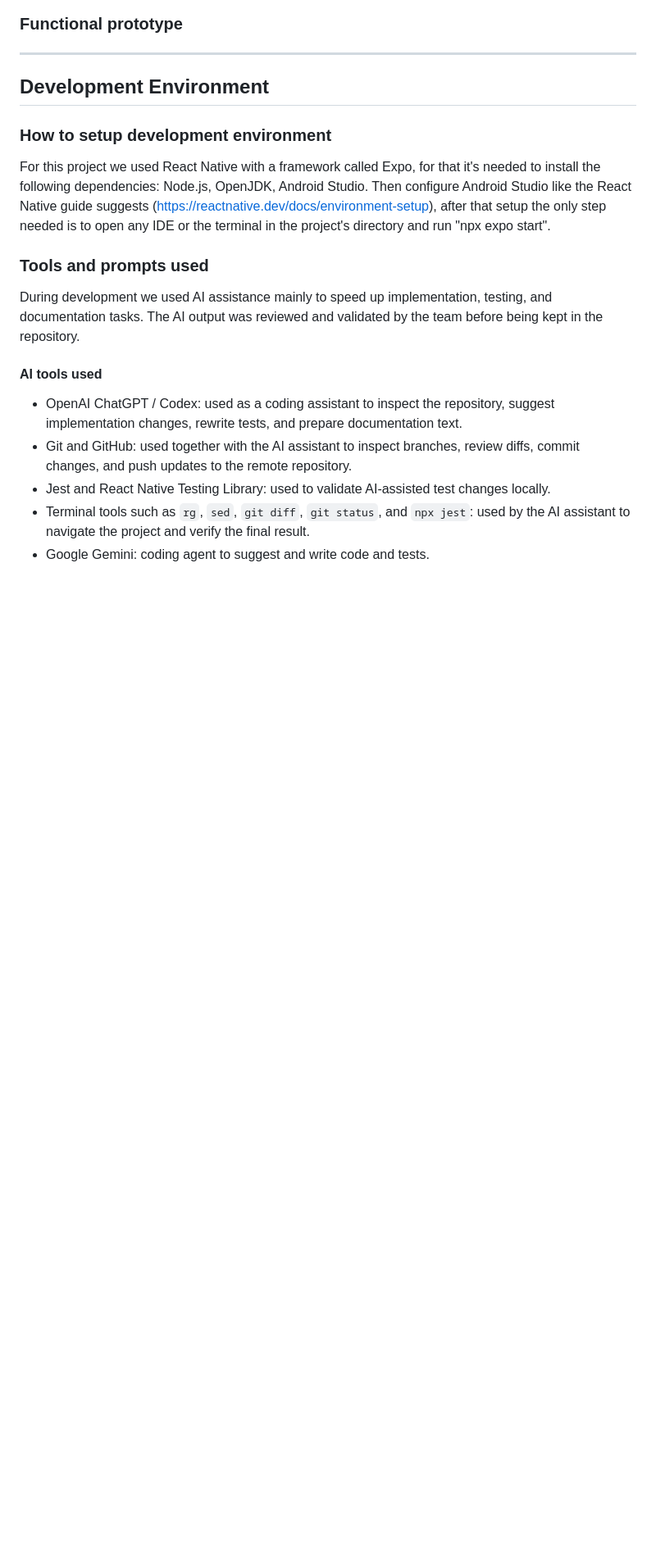
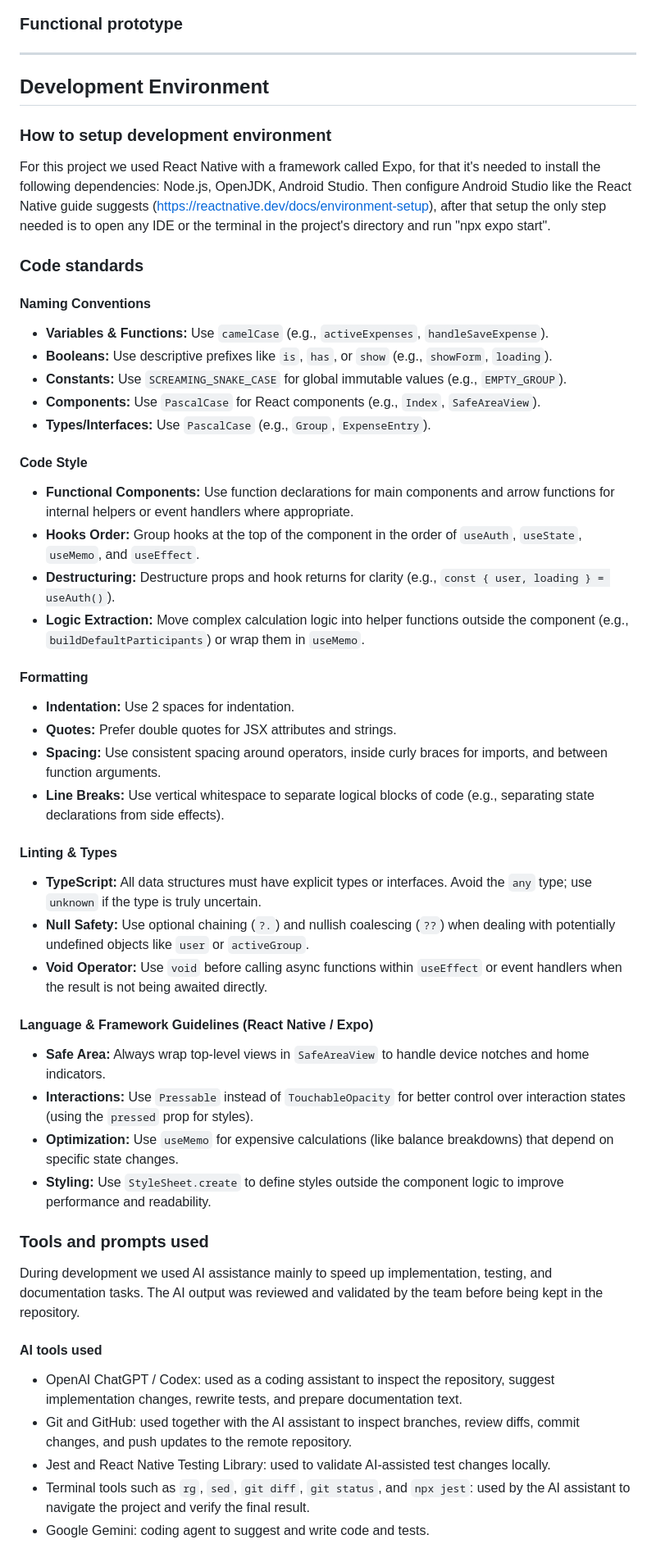
Before and after one commit to alexis-ramoss/SmartSplit, a Markdown page: README.md, the part around the change. Shown at 82% size. Drawn GitHub-style; blank space fills up the shorter version.

Commit message:
Add code standards to README
Added code standards section with naming conventions, code style, formatting, linting, and guidelines for React Native and Expo.

```diff
--- a/README.md
+++ b/README.md
@@ -230,6 +230,43 @@ Because the user enabled "Automatic Transaction Confirmation," the Tracker skips
 
 For this project we used React Native with a framework called Expo, for that it's needed to install the following dependencies: Node.js, OpenJDK, Android Studio. Then configure Android Studio like the React Native guide suggests (https://reactnative.dev/docs/environment-setup), after that setup the only step needed is to open any IDE or the terminal in the project's directory and run "npx expo start".
 
+### Code standards
+
+#### Naming Conventions
+
+* **Variables & Functions:** Use `camelCase` (e.g., `activeExpenses`, `handleSaveExpense`).
+* **Booleans:** Use descriptive prefixes like `is`, `has`, or `show` (e.g., `showForm`, `loading`).
+* **Constants:** Use `SCREAMING_SNAKE_CASE` for global immutable values (e.g., `EMPTY_GROUP`).
+* **Components:** Use `PascalCase` for React components (e.g., `Index`, `SafeAreaView`).
+* **Types/Interfaces:** Use `PascalCase` (e.g., `Group`, `ExpenseEntry`).
+
+#### Code Style
+
+* **Functional Components:** Use function declarations for main components and arrow functions for internal helpers or event handlers where appropriate.
+* **Hooks Order:** Group hooks at the top of the component in the order of `useAuth`, `useState`, `useMemo`, and `useEffect`.
+* **Destructuring:** Destructure props and hook returns for clarity (e.g., `const { user, loading } = useAuth()`).
+* **Logic Extraction:** Move complex calculation logic into helper functions outside the component (e.g., `buildDefaultParticipants`) or wrap them in `useMemo`.
+
+#### Formatting
+
+* **Indentation:** Use 2 spaces for indentation.
+* **Quotes:** Prefer double quotes for JSX attributes and strings.
+* **Spacing:** Use consistent spacing around operators, inside curly braces for imports, and between function arguments.
+* **Line Breaks:** Use vertical whitespace to separate logical blocks of code (e.g., separating state declarations from side effects).
+
+#### Linting & Types
+
+* **TypeScript:** All data structures must have explicit types or interfaces. Avoid the `any` type; use `unknown` if the type is truly uncertain.
+* **Null Safety:** Use optional chaining (`?.`) and nullish coalescing (`??`) when dealing with potentially undefined objects like `user` or `activeGroup`.
+* **Void Operator:** Use `void` before calling async functions within `useEffect` or event handlers when the result is not being awaited directly.
+
+#### Language & Framework Guidelines (React Native / Expo)
+
+* **Safe Area:** Always wrap top-level views in `SafeAreaView` to handle device notches and home indicators.
+* **Interactions:** Use `Pressable` instead of `TouchableOpacity` for better control over interaction states (using the `pressed` prop for styles).
+* **Optimization:** Use `useMemo` for expensive calculations (like balance breakdowns) that depend on specific state changes.
+* **Styling:** Use `StyleSheet.create` to define styles outside the component logic to improve performance and readability.
+
 ### Tools and prompts used
 
 During development we used AI assistance mainly to speed up implementation, testing, and documentation tasks. The AI output was reviewed and validated by the team before being kept in the repository.
```
